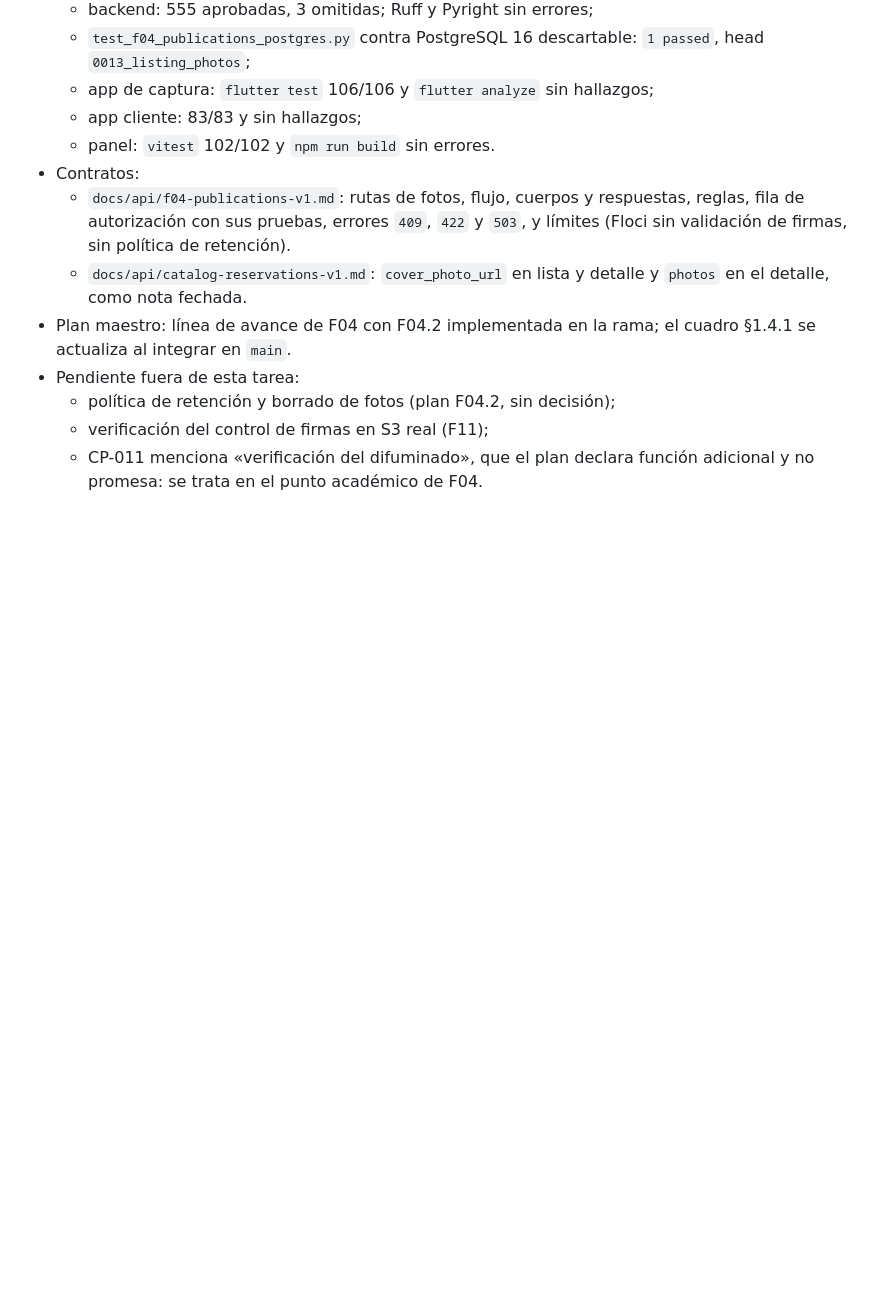
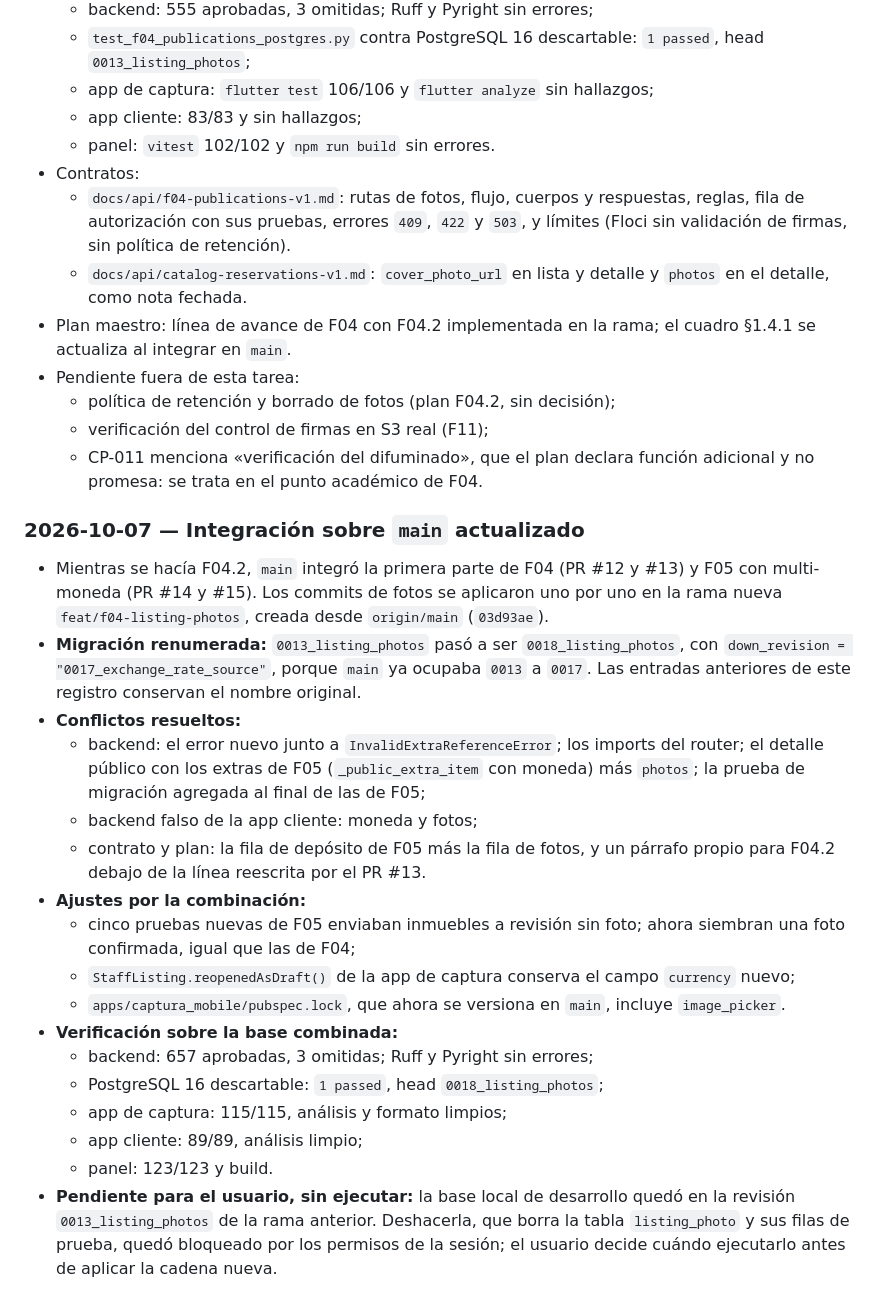
Before and after one commit to Fivoryu/sw1_pro_final_2026_2, a Markdown page: odd/tasks/f04-photos.md, the part around the change. Rendered like a GitHub page; blank space fills up the shorter version.

Commit message:
docs(plan): mark F04 complete and refresh surface status

```diff
--- a/odd/tasks/f04-photos.md
+++ b/odd/tasks/f04-photos.md
@@ -140,3 +140,23 @@ Fuera de superficie: identidad, agencias, reservas, contratos, prototipos de F07
   - política de retención y borrado de fotos (plan F04.2, sin decisión);
   - verificación del control de firmas en S3 real (F11);
   - CP-011 menciona «verificación del difuminado», que el plan declara función adicional y no promesa: se trata en el punto académico de F04.
+
+### 2026-10-07 — Integración sobre `main` actualizado
+
+- Mientras se hacía F04.2, `main` integró la primera parte de F04 (PR #12 y #13) y F05 con multi-moneda (PR #14 y #15). Los commits de fotos se aplicaron uno por uno en la rama nueva `feat/f04-listing-photos`, creada desde `origin/main` (`03d93ae`).
+- **Migración renumerada:** `0013_listing_photos` pasó a ser `0018_listing_photos`, con `down_revision = "0017_exchange_rate_source"`, porque `main` ya ocupaba `0013` a `0017`. Las entradas anteriores de este registro conservan el nombre original.
+- **Conflictos resueltos:**
+  - backend: el error nuevo junto a `InvalidExtraReferenceError`; los imports del router; el detalle público con los extras de F05 (`_public_extra_item` con moneda) más `photos`; la prueba de migración agregada al final de las de F05;
+  - backend falso de la app cliente: moneda y fotos;
+  - contrato y plan: la fila de depósito de F05 más la fila de fotos, y un párrafo propio para F04.2 debajo de la línea reescrita por el PR #13.
+- **Ajustes por la combinación:**
+  - cinco pruebas nuevas de F05 enviaban inmuebles a revisión sin foto; ahora siembran una foto confirmada, igual que las de F04;
+  - `StaffListing.reopenedAsDraft()` de la app de captura conserva el campo `currency` nuevo;
+  - `apps/captura_mobile/pubspec.lock`, que ahora se versiona en `main`, incluye `image_picker`.
+- **Verificación sobre la base combinada:**
+  - backend: 657 aprobadas, 3 omitidas; Ruff y Pyright sin errores;
+  - PostgreSQL 16 descartable: `1 passed`, head `0018_listing_photos`;
+  - app de captura: 115/115, análisis y formato limpios;
+  - app cliente: 89/89, análisis limpio;
+  - panel: 123/123 y build.
+- **Pendiente para el usuario, sin ejecutar:** la base local de desarrollo quedó en la revisión `0013_listing_photos` de la rama anterior. Deshacerla, que borra la tabla `listing_photo` y sus filas de prueba, quedó bloqueado por los permisos de la sesión; el usuario decide cuándo ejecutarlo antes de aplicar la cadena nueva.
```
Also changed, not shown: AGENTS.md (+5 -4 lines), docs/plan-maestro-roomforge.md (+5 -3 lines).
